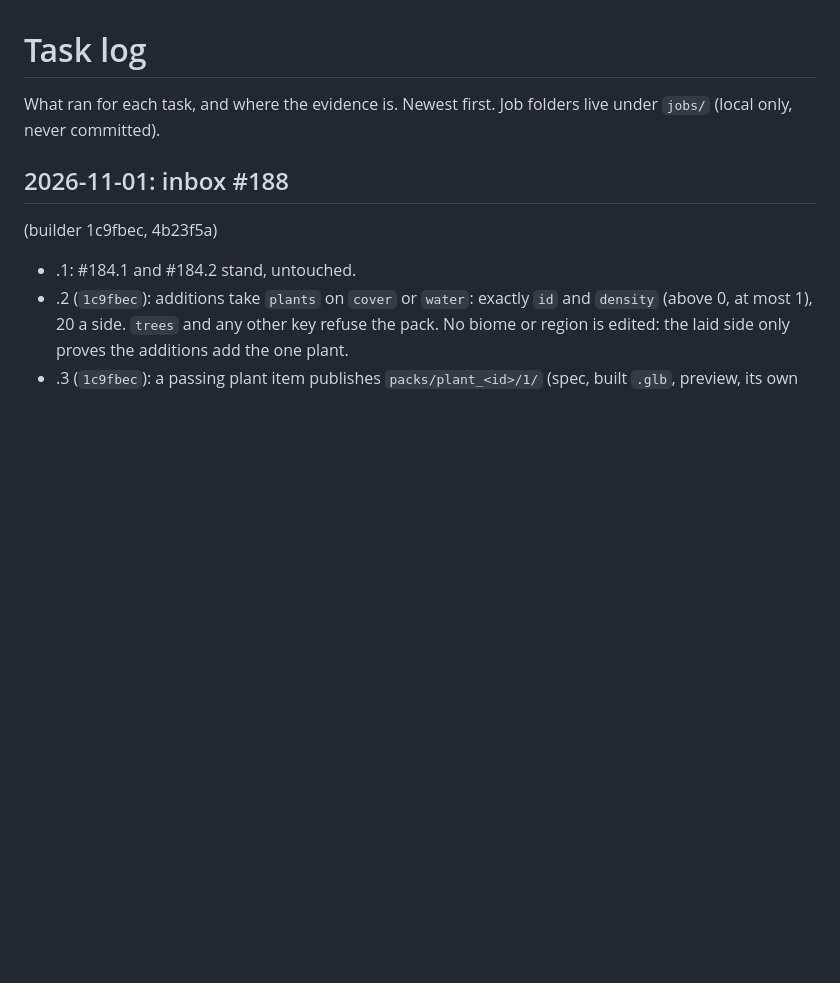
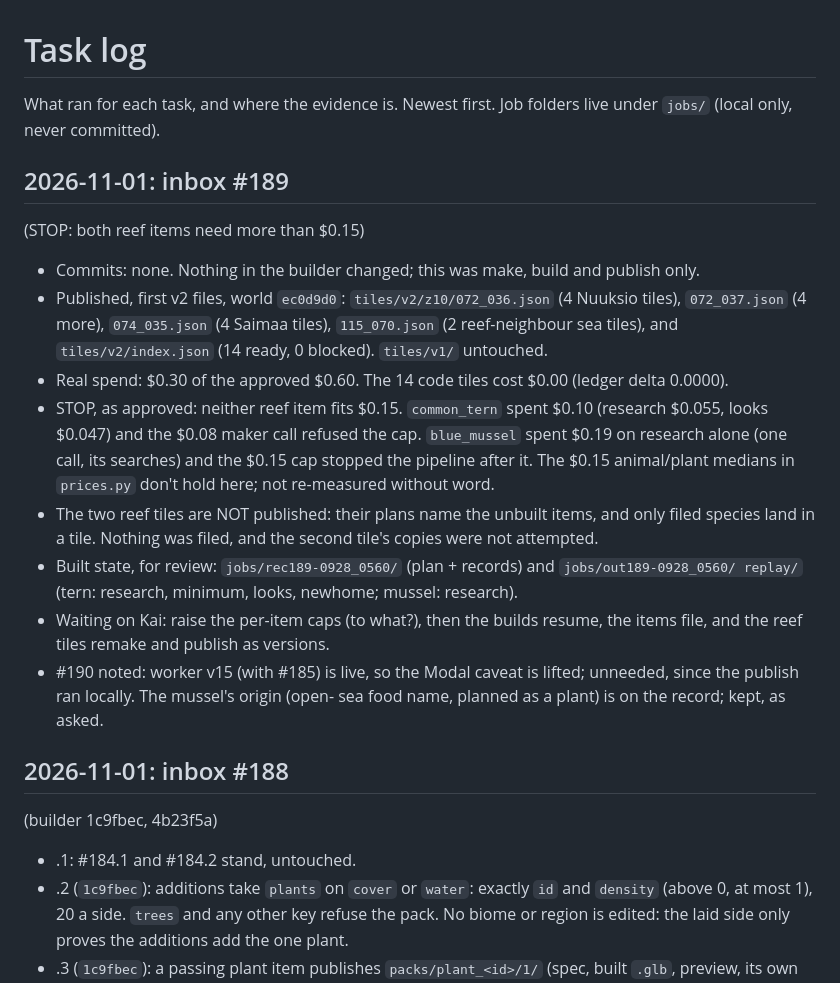
Before and after one commit to Kaimaan/animundo-builder, a Markdown page: docs/task-log.md, the part around the change. GitHub-like rendering; blank space fills up the shorter version.

Commit message:
Task log: inbox #189 reply (STOP, $0.30 of $0.60, 14 tiles live)

```diff
--- a/docs/task-log.md
+++ b/docs/task-log.md
@@ -2,6 +2,76 @@
 
 What ran for each task, and where the evidence is. Newest first.
 Job folders live under `jobs/` (local only, never committed).
+
+## 2026-11-01: inbox #189
+  (STOP: both reef items
+  need more than $0.15)
+
+- Commits: none. Nothing
+  in the builder changed;
+  this was make, build and
+  publish only.
+- Published, first v2
+  files, world `ec0d9d0`:
+  `tiles/v2/z10/072_036.json`
+  (4 Nuuksio tiles),
+  `072_037.json` (4 more),
+  `074_035.json` (4 Saimaa
+  tiles), `115_070.json`
+  (2 reef-neighbour sea
+  tiles), and
+  `tiles/v2/index.json`
+  (14 ready, 0 blocked).
+  `tiles/v1/` untouched.
+- Real spend: $0.30 of the
+  approved $0.60. The 14
+  code tiles cost $0.00
+  (ledger delta 0.0000).
+- STOP, as approved: neither
+  reef item fits $0.15.
+  `common_tern` spent $0.10
+  (research $0.055, looks
+  $0.047) and the $0.08
+  maker call refused the
+  cap. `blue_mussel` spent
+  $0.19 on research alone
+  (one call, its searches)
+  and the $0.15 cap stopped
+  the pipeline after it.
+  The $0.15 animal/plant
+  medians in `prices.py`
+  don't hold here; not
+  re-measured without word.
+- The two reef tiles are
+  NOT published: their
+  plans name the unbuilt
+  items, and only filed
+  species land in a tile.
+  Nothing was filed, and
+  the second tile's copies
+  were not attempted.
+- Built state, for review:
+  `jobs/rec189-0928_0560/`
+  (plan + records) and
+  `jobs/out189-0928_0560/
+  replay/` (tern: research,
+  minimum, looks, newhome;
+  mussel: research).
+- Waiting on Kai: raise the
+  per-item caps (to what?),
+  then the builds resume,
+  the items file, and the
+  reef tiles remake and
+  publish as versions.
+- #190 noted: worker v15
+  (with #185) is live, so
+  the Modal caveat is
+  lifted; unneeded, since
+  the publish ran locally.
+  The mussel's origin (open-
+  sea food name, planned as
+  a plant) is on the record;
+  kept, as asked.
 
 ## 2026-11-01: inbox #188
   (builder 1c9fbec,
```
